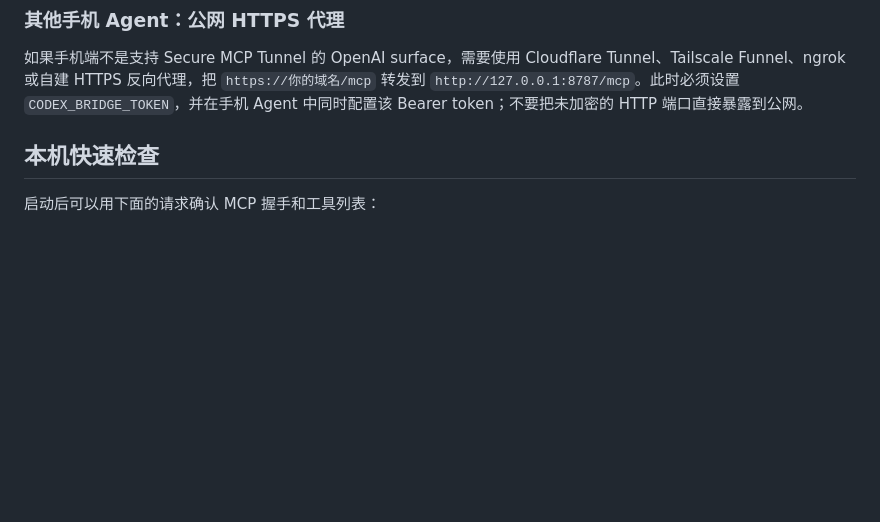
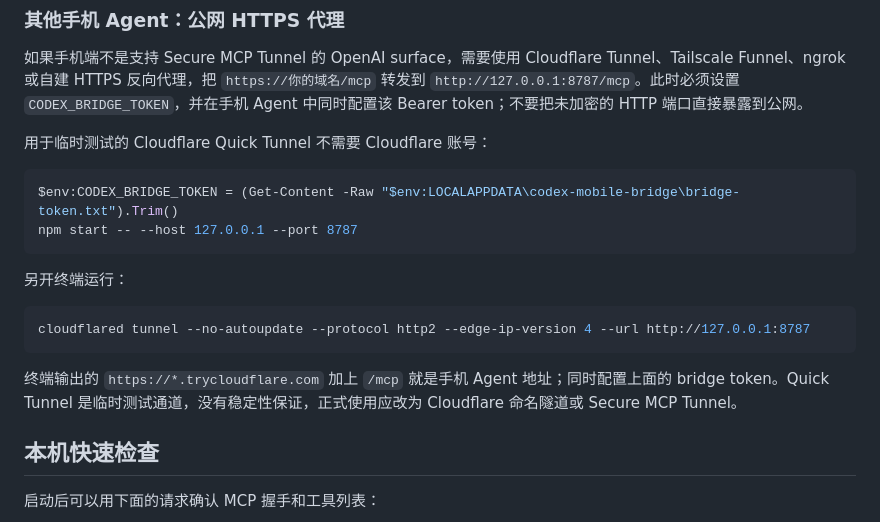
Before and after one commit to jgahj/clean-route-vpn, a Markdown page: README.md, the part around the change. GitHub-like rendering; blank space fills up the shorter version.

Commit message:
docs: add cloudflare quick tunnel setup

````diff
--- a/README.md
+++ b/README.md
@@ -81,6 +81,21 @@ Secure MCP Tunnel 不需要开放电脑的入站端口。电脑上的 `tunnel-cl
 
 如果手机端不是支持 Secure MCP Tunnel 的 OpenAI surface，需要使用 Cloudflare Tunnel、Tailscale Funnel、ngrok 或自建 HTTPS 反向代理，把 `https://你的域名/mcp` 转发到 `http://127.0.0.1:8787/mcp`。此时必须设置 `CODEX_BRIDGE_TOKEN`，并在手机 Agent 中同时配置该 Bearer token；不要把未加密的 HTTP 端口直接暴露到公网。
 
+用于临时测试的 Cloudflare Quick Tunnel 不需要 Cloudflare 账号：
+
+```powershell
+$env:CODEX_BRIDGE_TOKEN = (Get-Content -Raw "$env:LOCALAPPDATA\codex-mobile-bridge\bridge-token.txt").Trim()
+npm start -- --host 127.0.0.1 --port 8787
+```
+
+另开终端运行：
+
+```powershell
+cloudflared tunnel --no-autoupdate --protocol http2 --edge-ip-version 4 --url http://127.0.0.1:8787
+```
+
+终端输出的 `https://*.trycloudflare.com` 加上 `/mcp` 就是手机 Agent 地址；同时配置上面的 bridge token。Quick Tunnel 是临时测试通道，没有稳定性保证，正式使用应改为 Cloudflare 命名隧道或 Secure MCP Tunnel。
+
 ## 本机快速检查
 
 启动后可以用下面的请求确认 MCP 握手和工具列表：
````
